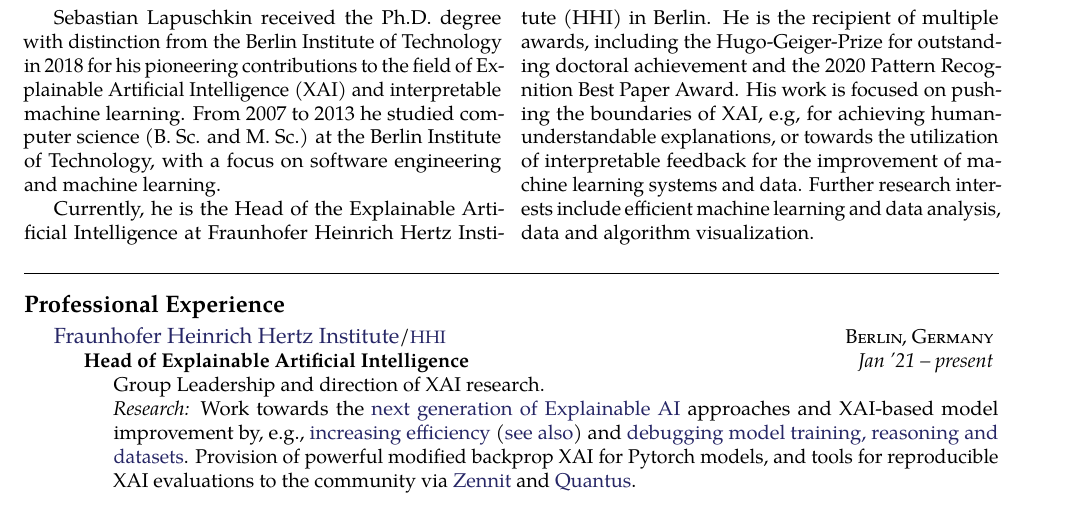
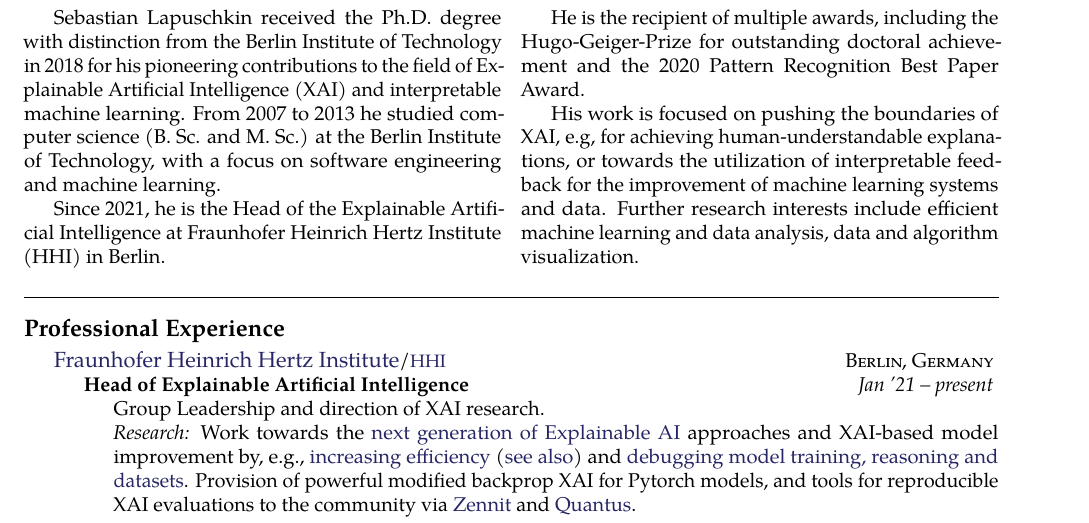
Before and after one commit to sebastian-lapuschkin-sideprojects/latex-cv, a LaTeX CV (cv.tex): part of page 1 of 7, cut so that both start at the same text. Compiled offline with pdfLaTeX.

Commit message:
shortbio update

```diff
--- a/cv.tex
+++ b/cv.tex
@@ -74,8 +74,10 @@ for his pioneering contributions to the field of Explainable Artificial Intellig
 From 2007 to 2013 he studied computer science (B. Sc. and M. Sc.) at the Berlin Institute of Technology,
 with a focus on software engineering and machine learning.
 
-Currently, he is the Head of the Explainable Artificial Intelligence at Fraunhofer Heinrich Hertz Institute (HHI) in Berlin.
+Since 2021, he is the Head of the Explainable Artificial Intelligence at Fraunhofer Heinrich Hertz Institute (HHI) in Berlin.
+
 He is the recipient of multiple awards, including the Hugo-Geiger-Prize for outstanding doctoral achievement and the 2020 Pattern Recognition Best Paper Award.
+
 His work is focused on pushing the boundaries of XAI, e.g, for achieving human-understandable explanations, or towards the utilization of interpretable feedback for the improvement of machine learning systems and data.
 Further research interests include efficient machine learning and data analysis, data and algorithm visualization.
 
```
Also changed, not shown: cv.pdf.
